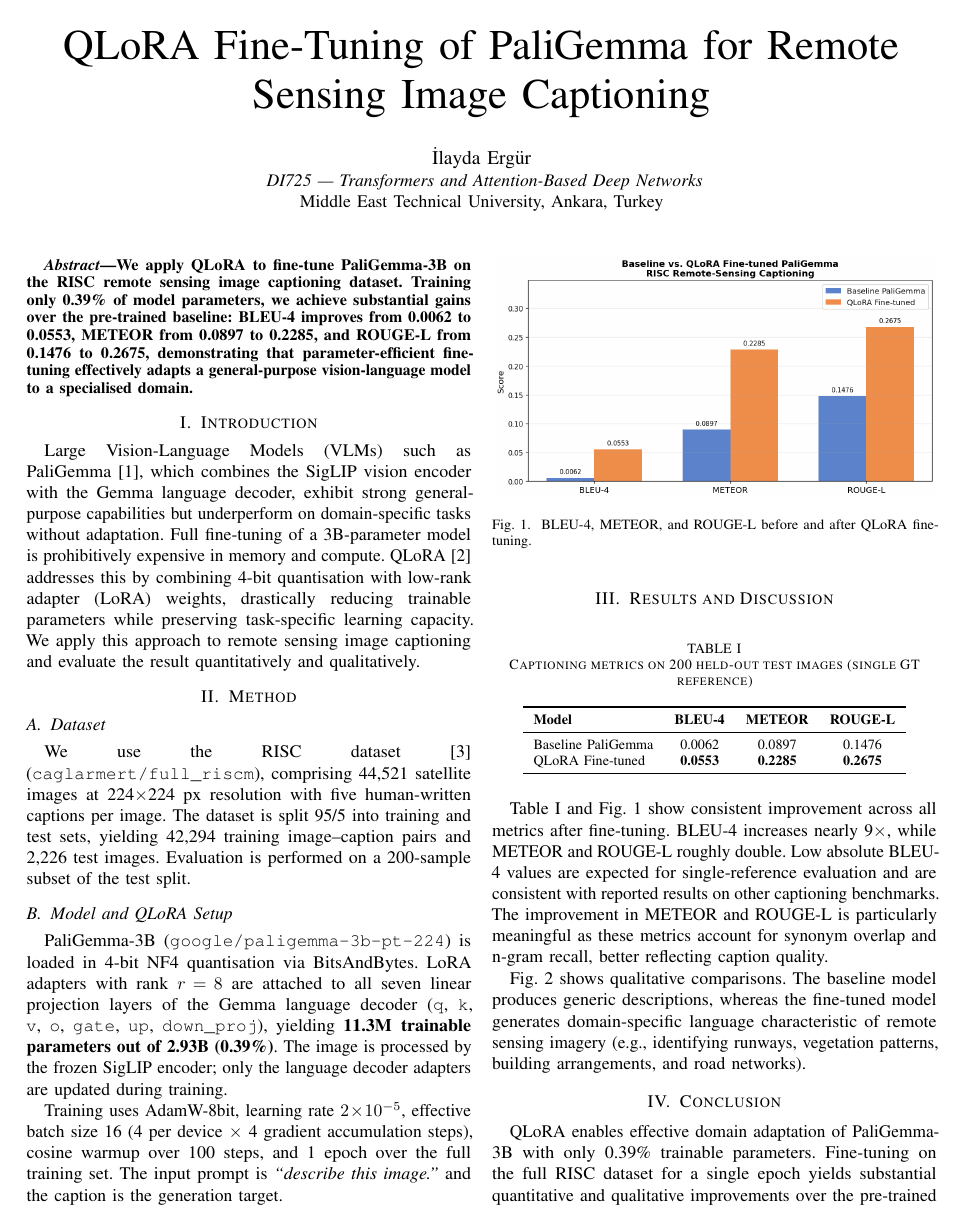
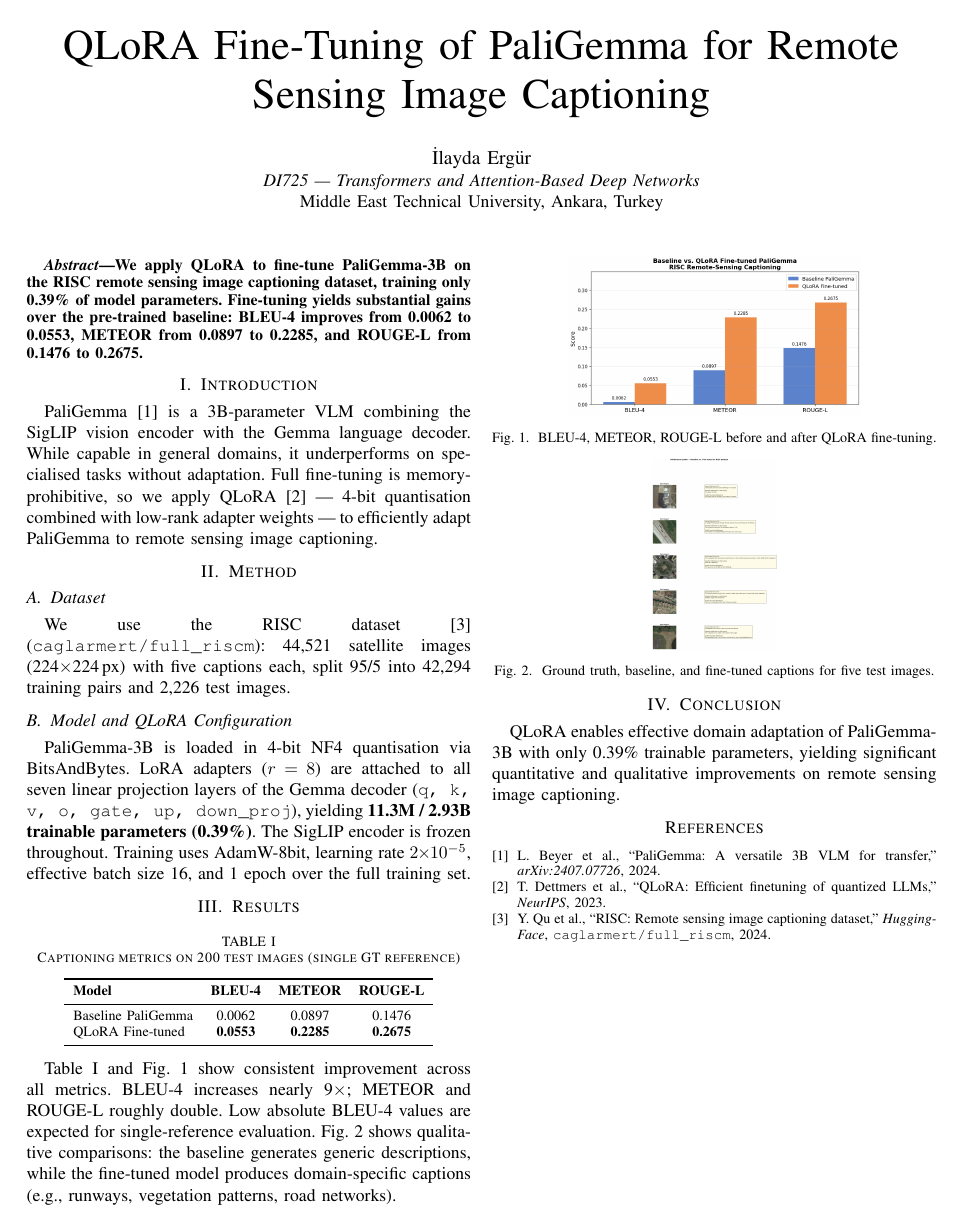
Before and after one commit to ilaydaergur/DI725-assignment3, a LaTeX paper (report/report.tex): page 1 of 2 before the commit and the whole page after it. Compiled offline with pdfLaTeX.

Commit message:
Shorten report to fit 1-page IEEE format

```diff
--- a/report/report.tex
+++ b/report/report.tex
@@ -4,7 +4,13 @@
 \usepackage{amsmath}
 \usepackage{graphicx}
 \usepackage{booktabs}
-\usepackage{microtype}
+
+% Tighten spacing globally
+\setlength{\abovecaptionskip}{3pt}
+\setlength{\belowcaptionskip}{0pt}
+\setlength{\floatsep}{4pt}
+\setlength{\textfloatsep}{6pt}
+\setlength{\intextsep}{4pt}
 
 \begin{document}
 
@@ -12,66 +18,51 @@
 
 \author{
 \IEEEauthorblockN{\.{I}layda Erg\"{u}r}
-\IEEEauthorblockA{
-\textit{DI725 --- Transformers and Attention-Based Deep Networks}\\
+\IEEEauthorblockA{\textit{DI725 --- Transformers and Attention-Based Deep Networks}\\
 Middle East Technical University, Ankara, Turkey}
 }
 
 \maketitle
 
 \begin{abstract}
-We apply QLoRA to fine-tune PaliGemma-3B on the RISC remote sensing image captioning dataset.
-Training only 0.39\% of model parameters, we achieve substantial gains over the pre-trained baseline:
+We apply QLoRA to fine-tune PaliGemma-3B on the RISC remote sensing image captioning dataset,
+training only 0.39\% of model parameters.
+Fine-tuning yields substantial gains over the pre-trained baseline:
 BLEU-4 improves from 0.0062 to 0.0553, METEOR from 0.0897 to 0.2285,
-and ROUGE-L from 0.1476 to 0.2675, demonstrating that parameter-efficient fine-tuning
-effectively adapts a general-purpose vision-language model to a specialised domain.
+and ROUGE-L from 0.1476 to 0.2675.
 \end{abstract}
 
 \section{Introduction}
 
-Large Vision-Language Models (VLMs) such as PaliGemma~\cite{beyer2024paligemma},
-which combines the SigLIP vision encoder with the Gemma language decoder,
-exhibit strong general-purpose capabilities but underperform on domain-specific tasks
-without adaptation.
-Full fine-tuning of a 3B-parameter model is prohibitively expensive in memory and compute.
-QLoRA~\cite{dettmers2023qlora} addresses this by combining 4-bit quantisation with
-low-rank adapter (LoRA) weights, drastically reducing trainable parameters while
-preserving task-specific learning capacity.
-We apply this approach to remote sensing image captioning and evaluate the result
-quantitatively and qualitatively.
+PaliGemma~\cite{beyer2024paligemma} is a 3B-parameter VLM combining the SigLIP vision encoder
+with the Gemma language decoder.
+While capable in general domains, it underperforms on specialised tasks without adaptation.
+Full fine-tuning is memory-prohibitive, so we apply QLoRA~\cite{dettmers2023qlora}
+--- 4-bit quantisation combined with low-rank adapter weights ---
+to efficiently adapt PaliGemma to remote sensing image captioning.
 
 \section{Method}
 
 \subsection{Dataset}
-We use the RISC dataset~\cite{riscdata} (\texttt{caglarmert/full\_riscm}),
-comprising 44,521 satellite images at 224$\times$224 px resolution
-with five human-written captions per image.
-The dataset is split 95/5 into training and test sets,
-yielding 42,294 training image--caption pairs and 2,226 test images.
-Evaluation is performed on a 200-sample subset of the test split.
+We use the RISC dataset~\cite{riscdata} (\texttt{caglarmert/full\_riscm}):
+44,521 satellite images (224$\times$224\,px) with five captions each,
+split 95/5 into 42,294 training pairs and 2,226 test images.
 
-\subsection{Model and QLoRA Setup}
+\subsection{Model and QLoRA Configuration}
+PaliGemma-3B is loaded in 4-bit NF4 quantisation via BitsAndBytes.
+LoRA adapters ($r\!=\!8$) are attached to all seven linear projection layers of the Gemma decoder
+(\texttt{q, k, v, o, gate, up, down\_proj}), yielding \textbf{11.3M / 2.93B trainable parameters (0.39\%)}.
+The SigLIP encoder is frozen throughout.
+Training uses AdamW-8bit, learning rate $2\!\times\!10^{-5}$,
+effective batch size 16, and 1 epoch over the full training set.
 
-PaliGemma-3B (\texttt{google/paligemma-3b-pt-224}) is loaded in 4-bit NF4
-quantisation via BitsAndBytes.
-LoRA adapters with rank $r\!=\!8$ are attached to all seven linear projection layers
-of the Gemma language decoder
-(\texttt{q}, \texttt{k}, \texttt{v}, \texttt{o}, \texttt{gate}, \texttt{up}, \texttt{down\_proj}),
-yielding \textbf{11.3M trainable parameters out of 2.93B (0.39\%)}.
-The image is processed by the frozen SigLIP encoder; only the language decoder adapters
-are updated during training.
-
-Training uses AdamW-8bit, learning rate $2\!\times\!10^{-5}$,
-effective batch size 16 (4 per device $\times$ 4 gradient accumulation steps),
-cosine warmup over 100 steps, and 1 epoch over the full training set.
-The input prompt is \textit{``describe this image.''} and the caption is the generation target.
-
-\section{Results and Discussion}
+\section{Results}
 
 \begin{table}[h]
 \centering
-\caption{Captioning metrics on 200 held-out test images (single GT reference)}
+\caption{Captioning metrics on 200 test images (single GT reference)}
 \label{tab:results}
+\setlength{\tabcolsep}{5pt}
 \begin{tabular}{lccc}
 \toprule
 \textbf{Model} & \textbf{BLEU-4} & \textbf{METEOR} & \textbf{ROUGE-L} \\
@@ -82,42 +73,35 @@ QLoRA Fine-tuned   & \textbf{0.0553} & \textbf{0.2285} & \textbf{0.2675} \\
 \end{tabular}
 \end{table}
 
-Table~\ref{tab:results} and Fig.~\ref{fig:metrics} show consistent improvement across all
-metrics after fine-tuning.
-BLEU-4 increases nearly 9$\times$, while METEOR and ROUGE-L roughly double.
-Low absolute BLEU-4 values are expected for single-reference evaluation and are
-consistent with reported results on other captioning benchmarks.
-The improvement in METEOR and ROUGE-L is particularly meaningful as these metrics
-account for synonym overlap and n-gram recall, better reflecting caption quality.
+Table~\ref{tab:results} and Fig.~\ref{fig:metrics} show consistent improvement across all metrics.
+BLEU-4 increases nearly 9$\times$; METEOR and ROUGE-L roughly double.
+Low absolute BLEU-4 values are expected for single-reference evaluation.
+Fig.~\ref{fig:examples} shows qualitative comparisons: the baseline generates generic descriptions,
+while the fine-tuned model produces domain-specific captions
+(e.g., runways, vegetation patterns, road networks).
 
-Fig.~\ref{fig:examples} shows qualitative comparisons.
-The baseline model produces generic descriptions, whereas the fine-tuned model
-generates domain-specific language characteristic of remote sensing imagery
-(e.g., identifying runways, vegetation patterns, building arrangements, and road networks).
-
-\begin{figure}[t]
+\begin{figure}[h]
 \centering
-\includegraphics[width=\columnwidth]{../figures/metrics_comparison.png}
-\caption{BLEU-4, METEOR, and ROUGE-L before and after QLoRA fine-tuning.}
+\includegraphics[width=\columnwidth, height=3.2cm, keepaspectratio]%
+  {../figures/metrics_comparison.png}
+\caption{BLEU-4, METEOR, ROUGE-L before and after QLoRA fine-tuning.}
 \label{fig:metrics}
 \end{figure}
 
-\begin{figure}[t]
+\begin{figure}[h]
 \centering
-\includegraphics[width=\columnwidth, height=5.5cm, keepaspectratio]{../figures/results_visualization.png}
-\caption{Qualitative results: ground truth, baseline, and fine-tuned captions for five test images.}
+\includegraphics[width=\columnwidth, height=3.8cm, keepaspectratio]%
+  {../figures/results_visualization.png}
+\caption{Ground truth, baseline, and fine-tuned captions for five test images.}
 \label{fig:examples}
 \end{figure}
 
 \section{Conclusion}
-
-QLoRA enables effective domain adaptation of PaliGemma-3B with only 0.39\% trainable
-parameters.
-Fine-tuning on the full RISC dataset for a single epoch yields substantial quantitative
-and qualitative improvements over the pre-trained baseline,
-confirming the viability of parameter-efficient fine-tuning for specialised
-vision-language applications in remote sensing.
+QLoRA enables effective domain adaptation of PaliGemma-3B with only 0.39\% trainable parameters,
+yielding significant quantitative and qualitative improvements on remote sensing image captioning.
 
 \begin{thebibliography}{1}
 
 \bibitem{beyer2024paligemma}
+L.~Beyer et al., ``PaliGemma: A versatile 3B VLM for transfer,''
+\textit{arXiv:2407.07726}, 2024.
@@ -127,2 +108,4 @@ L.~Beyer et al.,
 
 \bibitem{dettmers2023qlora}
+T.~Dettmers et al., ``QLoRA: Efficient finetuning of quantized LLMs,''
+\textit{NeurIPS}, 2023.
@@ -132,7 +112,6 @@ in \textit{Advances in Neural Information Processing Systems (NeurIPS)}, 2023.
 
 \bibitem{riscdata}
-Y.~Qu, W.~Zhao, and S.~Wenbo,
-``RISC: Remote sensing image captioning dataset,''
+Y.~Qu et al., ``RISC: Remote sensing image captioning dataset,''
 \textit{HuggingFace}, \texttt{caglarmert/full\_riscm}, 2024.
 
 \end{thebibliography}
```
Also changed, not shown: report/report.tex (6 more changed lines).
